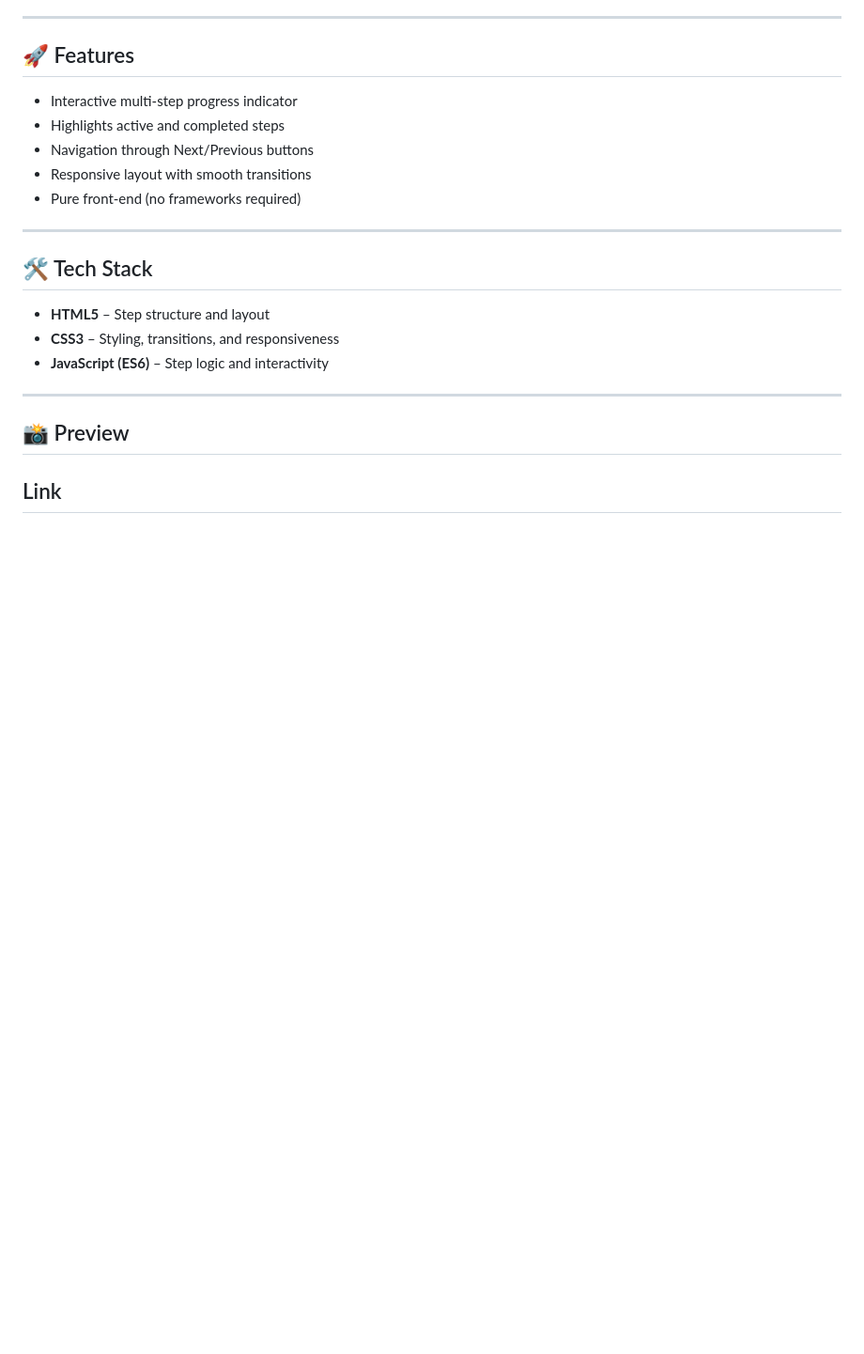
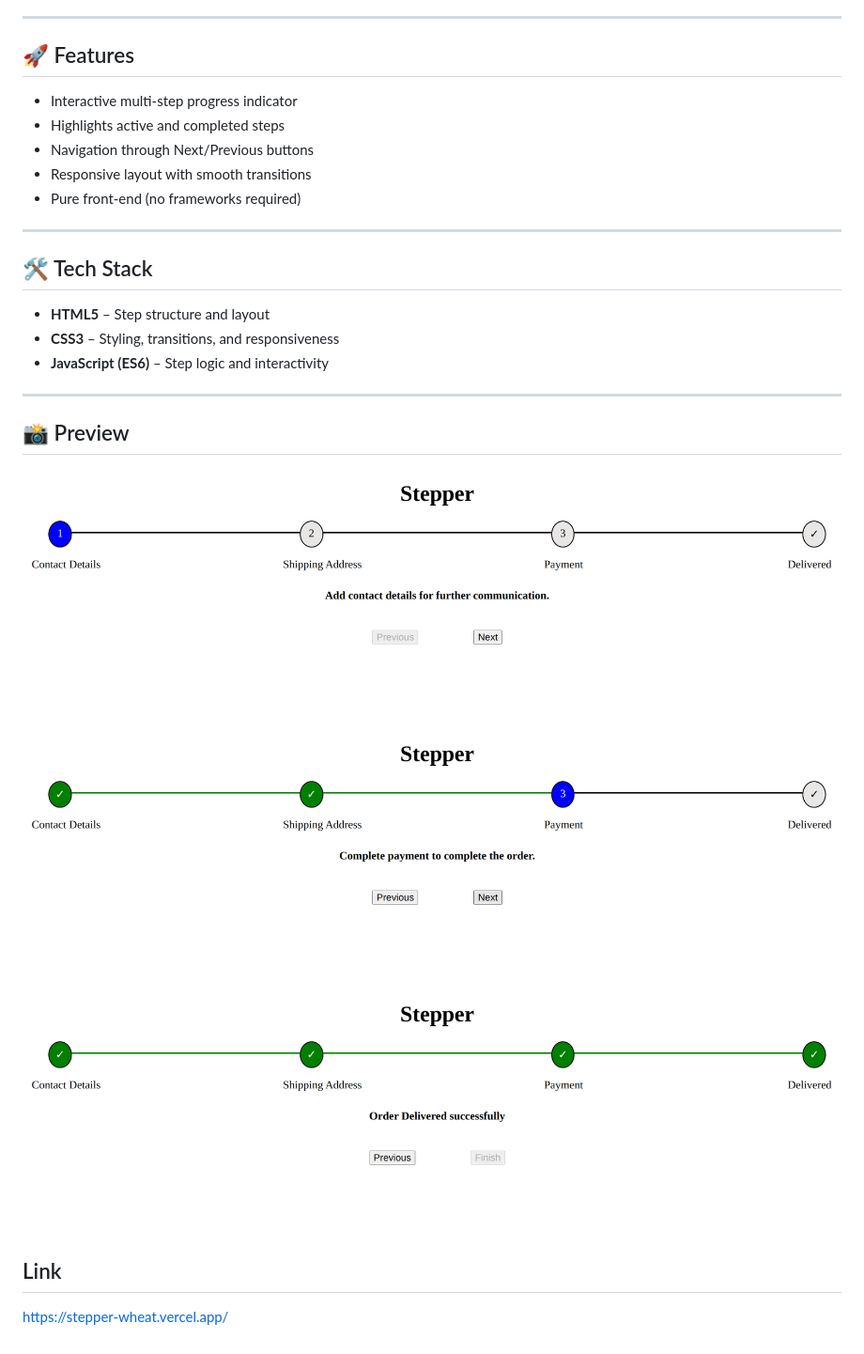
Before and after one commit to K-Ravindhar/stepper, a Markdown page: README.md, the part around the change. Shown: that part at 94% size. Rendered like a GitHub page; pictures changed too: image-1.png (added), image-2.png (added), image.png (added); blank space fills up the shorter version.

Commit message:
modified readme file and added the reference photos

```diff
--- a/README.md
+++ b/README.md
@@ -24,6 +24,14 @@ A simple and clean **Stepper UI component** using **HTML**, **CSS**, and **JavaS
 
 ## 📸 Preview
 
+![inititial view](image.png)
 
 
+![next step view](image-1.png)
+
+
+![completion view](image-2.png)
+
 ## Link
+
+https://stepper-wheat.vercel.app/
```
